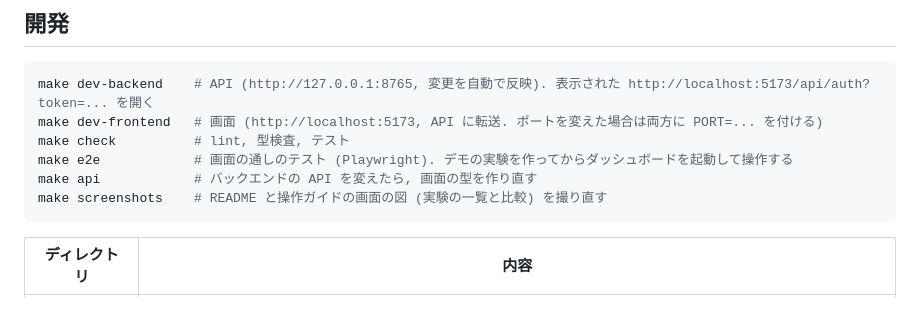
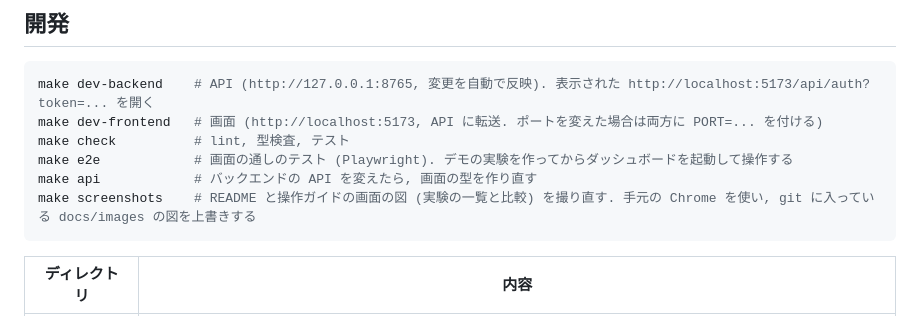
Before and after one commit to victor-von-pooh/ML-Dashboard, a Markdown page: README.md, the part around the change. Drawn GitHub-style.

````diff
--- a/README.md
+++ b/README.md
@@ -82,7 +82,7 @@ make dev-frontend   # 画面 (http://localhost:5173, API に転送. ポートを
 make check          # lint, 型検査, テスト
 make e2e            # 画面の通しのテスト (Playwright). デモの実験を作ってからダッシュボードを起動して操作する
 make api            # バックエンドの API を変えたら, 画面の型を作り直す
-make screenshots    # README と操作ガイドの画面の図 (実験の一覧と比較) を撮り直す
+make screenshots    # README と操作ガイドの画面の図 (実験の一覧と比較) を撮り直す. 手元の Chrome を使い, git に入っている docs/images の図を上書きする
 ```
 
 | ディレクトリ | 内容 |
````
Also changed, not shown: TODO.md (+6 -0 lines), docs/images/compare.png, docs/images/guide/runs.jpg, 4 other files.
